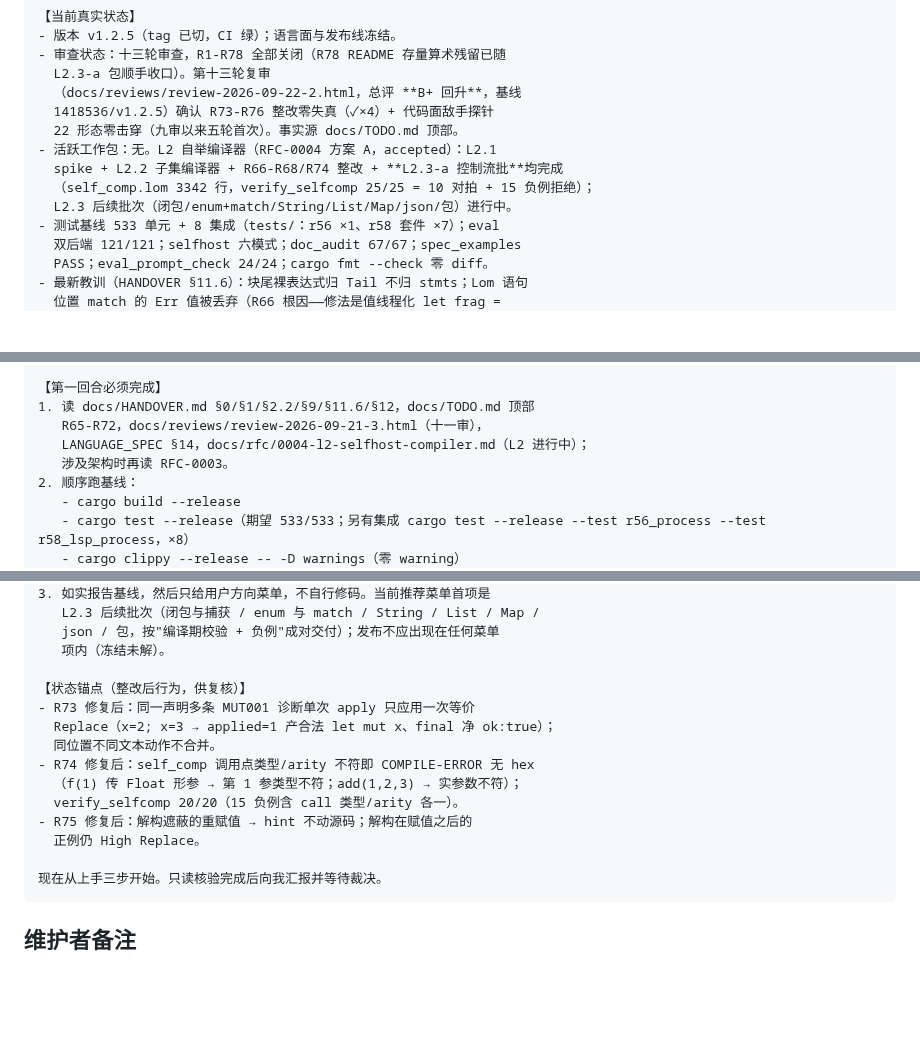
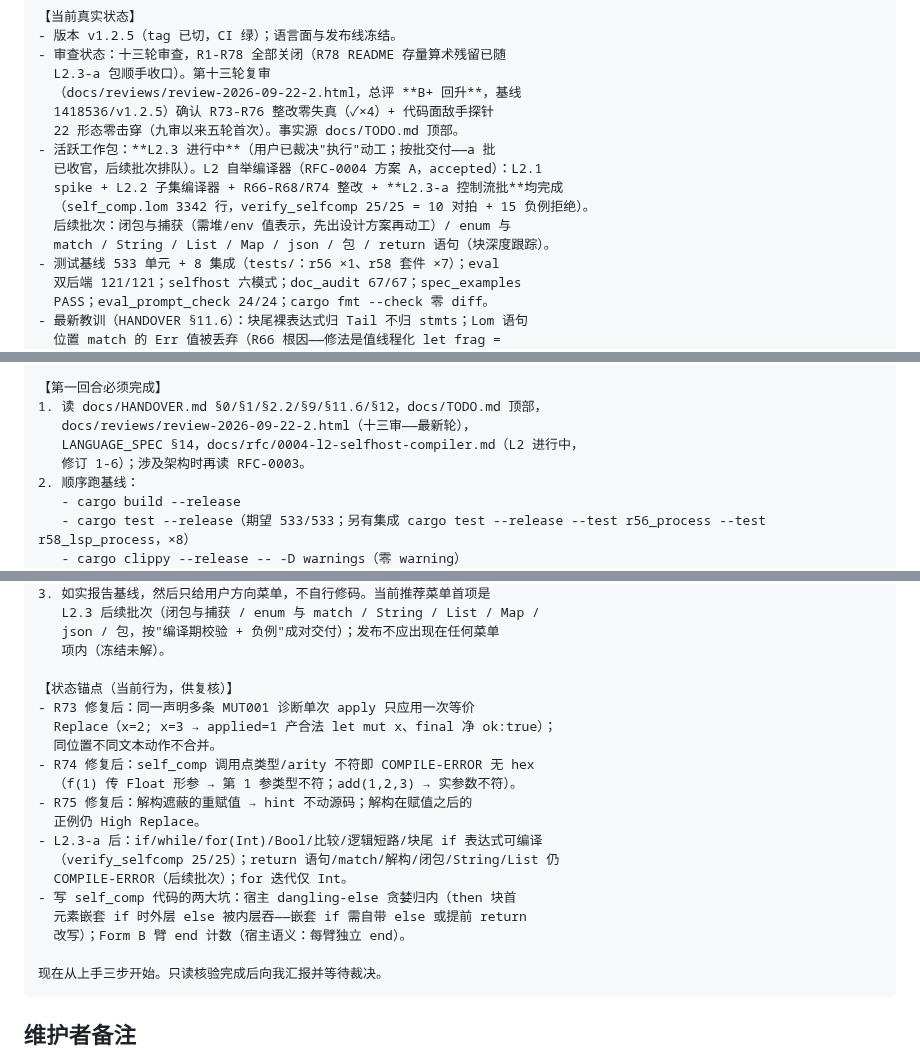
Before and after one commit to lom-lang/lom, a Markdown page: docs/HANDOFF_PROMPT.md, 3 parts joined by grey strips. Drawn GitHub-style; blank space fills up the shorter version.

Commit message:
docs(handoff): 交接就绪——§12.3 五件套刷新（十三审 + L2.3-a 后状态）
- HANDOFF_PROMPT：状态段活跃工作包修正（L2.3 进行中——用户已授权动工，
  a 批已收官、后续批次排队含闭包批先出设计方案）；第一回合阅读清单指向
  十三审报告与 RFC-0004 修订 1-6；状态锚点补 L2.3-a 行为锚
  （verify_selfcomp 25/25、仍拒清单）与写 self_comp 两大坑
  （dangling-else 贪婪归内 / Form B 臂 end 计数）
- HANDOVER：顶部交接就绪条目（深夜四）；§9-5 对齐（R1-R78 全关、
  L2.3 已授权进行中）；§2.2 补 verify_selfcomp 期望行（25/25）
- TODO：顶部声明已含 L2.3-a 交付与 R1-R78 关闭（深夜三刷新维持）
- doc_audit 67/67 + spec_examples PASS 复验；基线 CI 绿（d8fc322 六 job）

````diff
--- a/docs/HANDOFF_PROMPT.md
+++ b/docs/HANDOFF_PROMPT.md
@@ -28,10 +28,12 @@
   （docs/reviews/review-2026-09-22-2.html，总评 **B+ 回升**，基线
   1418536/v1.2.5）确认 R73-R76 整改零失真（✓×4）+ 代码面敌手探针
   22 形态零击穿（九审以来五轮首次）。事实源 docs/TODO.md 顶部。
-- 活跃工作包：无。L2 自举编译器（RFC-0004 方案 A，accepted）：L2.1
+- 活跃工作包：**L2.3 进行中**（用户已裁决"执行"动工；按批交付——a 批
+  已收官，后续批次排队）。L2 自举编译器（RFC-0004 方案 A，accepted）：L2.1
   spike + L2.2 子集编译器 + R66-R68/R74 整改 + **L2.3-a 控制流批**均完成
-  （self_comp.lom 3342 行，verify_selfcomp 25/25 = 10 对拍 + 15 负例拒绝）；
-  L2.3 后续批次（闭包/enum+match/String/List/Map/json/包）进行中。
+  （self_comp.lom 3342 行，verify_selfcomp 25/25 = 10 对拍 + 15 负例拒绝）。
+  后续批次：闭包与捕获（需堆/env 值表示，先出设计方案再动工）/ enum 与
+  match / String / List / Map / json / 包 / return 语句（块深度跟踪）。
 - 测试基线 533 单元 + 8 集成（tests/：r56 ×1、r58 套件 ×7）；eval
   双后端 121/121；selfhost 六模式；doc_audit 67/67；spec_examples
   PASS；eval_prompt_check 24/24；cargo fmt --check 零 diff。
@@ -50,10 +52,10 @@
   制度化；本文件是持续维护文档，交接必刷）。
 
 【第一回合必须完成】
-1. 读 docs/HANDOVER.md §0/§1/§2.2/§9/§11.6/§12，docs/TODO.md 顶部
-   R65-R72，docs/reviews/review-2026-09-21-3.html（十一审），
-   LANGUAGE_SPEC §14，docs/rfc/0004-l2-selfhost-compiler.md（L2 进行中）；
-   涉及架构时再读 RFC-0003。
+1. 读 docs/HANDOVER.md §0/§1/§2.2/§9/§11.6/§12，docs/TODO.md 顶部，
+   docs/reviews/review-2026-09-22-2.html（十三审——最新轮），
+   LANGUAGE_SPEC §14，docs/rfc/0004-l2-selfhost-compiler.md（L2 进行中，
+   修订 1-6）；涉及架构时再读 RFC-0003。
 2. 顺序跑基线：
    - cargo build --release
    - cargo test --release（期望 533/533；另有集成 cargo test --release --test r56_process --test r58_lsp_process，×8）
@@ -72,15 +74,20 @@
    json / 包，按"编译期校验 + 负例"成对交付）；发布不应出现在任何菜单
    项内（冻结未解）。
 
-【状态锚点（整改后行为，供复核）】
+【状态锚点（当前行为，供复核）】
 - R73 修复后：同一声明多条 MUT001 诊断单次 apply 只应用一次等价
   Replace（x=2; x=3 → applied=1 产合法 let mut x、final 净 ok:true）；
   同位置不同文本动作不合并。
 - R74 修复后：self_comp 调用点类型/arity 不符即 COMPILE-ERROR 无 hex
-  （f(1) 传 Float 形参 → 第 1 参类型不符；add(1,2,3) → 实参数不符）；
-  verify_selfcomp 20/20（15 负例含 call 类型/arity 各一）。
+  （f(1) 传 Float 形参 → 第 1 参类型不符；add(1,2,3) → 实参数不符）。
 - R75 修复后：解构遮蔽的重赋值 → hint 不动源码；解构在赋值之后的
   正例仍 High Replace。
+- L2.3-a 后：if/while/for(Int)/Bool/比较/逻辑短路/块尾 if 表达式可编译
+  （verify_selfcomp 25/25）；return 语句/match/解构/闭包/String/List 仍
+  COMPILE-ERROR（后续批次）；for 迭代仅 Int。
+- 写 self_comp 代码的两大坑：宿主 dangling-else 贪婪归内（then 块首
+  元素嵌套 if 时外层 else 被内层吞——嵌套 if 需自带 else 或提前 return
+  改写）；Form B 臂 end 计数（宿主语义：每臂独立 end）。
 
 现在从上手三步开始。只读核验完成后向我汇报并等待裁决。
 ```
````
